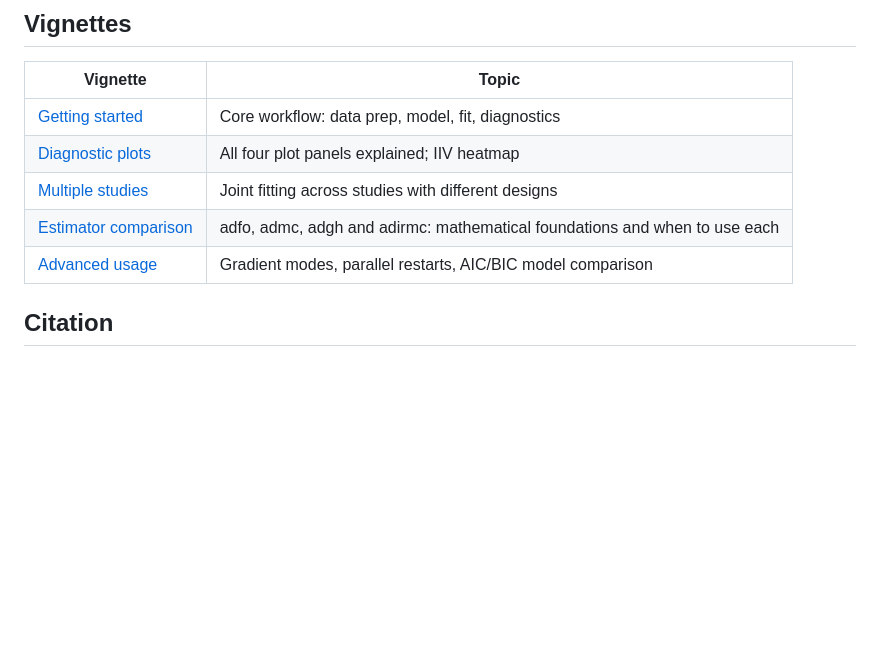
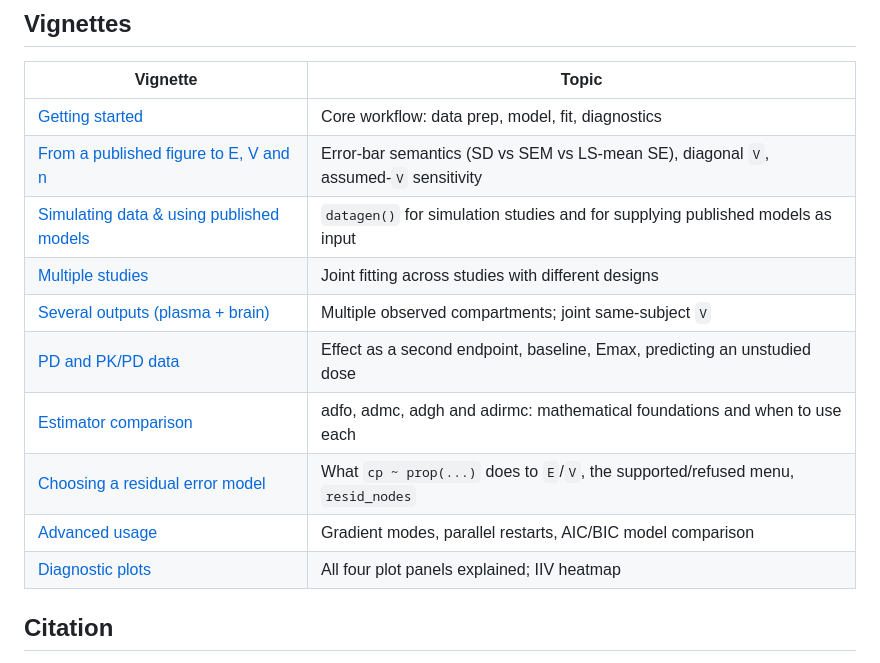
Before and after one commit to LeidenPharmacology/admixr2, a Markdown page: README.md, the part around the change. Rendered like a GitHub page; blank space fills up the shorter version.

Commit message:
docs: list the error-model vignette on the homepage and in the README
The homepage vignette cards in index.md and the README vignette table are
hand-maintained and entirely separate from _pkgdown.yml, so adding
error-models.Rmd to the navbar and the Articles index left it off both.
It rendered and deployed fine; it just had no link from the landing pages.

Add it to the "Estimation & diagnostics" card, and fix the vignette count
in the lead (nine -> ten), which was already off by one.

While in the README table, add the four other vignettes that had drifted
out of it (aggregate-data, datagen, multi-compartment, pkpd) and put the
rows in the same group order the site uses.

```diff
--- a/README.md
+++ b/README.md
@@ -143,10 +143,15 @@ plot(fit)
 | Vignette | Topic |
 |----------|-------|
 | [Getting started](https://leidenpharmacology.github.io/admixr2/articles/admixr2.html) | Core workflow: data prep, model, fit, diagnostics |
+| [From a published figure to E, V and n](https://leidenpharmacology.github.io/admixr2/articles/aggregate-data.html) | Error-bar semantics (SD vs SEM vs LS-mean SE), diagonal `V`, assumed-`V` sensitivity |
+| [Simulating data & using published models](https://leidenpharmacology.github.io/admixr2/articles/datagen.html) | `datagen()` for simulation studies and for supplying published models as input |
+| [Multiple studies](https://leidenpharmacology.github.io/admixr2/articles/multiple-studies.html) | Joint fitting across studies with different designs |
+| [Several outputs (plasma + brain)](https://leidenpharmacology.github.io/admixr2/articles/multi-compartment.html) | Multiple observed compartments; joint same-subject `V` |
+| [PD and PK/PD data](https://leidenpharmacology.github.io/admixr2/articles/pkpd.html) | Effect as a second endpoint, baseline, Emax, predicting an unstudied dose |
+| [Estimator comparison](https://leidenpharmacology.github.io/admixr2/articles/estimator-comparison.html) | adfo, admc, adgh and adirmc: mathematical foundations and when to use each |
+| [Choosing a residual error model](https://leidenpharmacology.github.io/admixr2/articles/error-models.html) | What `cp ~ prop(...)` does to `E`/`V`, the supported/refused menu, `resid_nodes` |
+| [Advanced usage](https://leidenpharmacology.github.io/admixr2/articles/advanced.html) | Gradient modes, parallel restarts, AIC/BIC model comparison |
 | [Diagnostic plots](https://leidenpharmacology.github.io/admixr2/articles/diagnostic-plots.html) | All four plot panels explained; IIV heatmap |
-| [Multiple studies](https://leidenpharmacology.github.io/admixr2/articles/multiple-studies.html) | Joint fitting across studies with different designs |
-| [Estimator comparison](https://leidenpharmacology.github.io/admixr2/articles/estimator-comparison.html) | adfo, admc, adgh and adirmc: mathematical foundations and when to use each |
-| [Advanced usage](https://leidenpharmacology.github.io/admixr2/articles/advanced.html) | Gradient modes, parallel restarts, AIC/BIC model comparison |
 
 ## Citation
 
```
Also changed, not shown: index.md (+2 -2 lines).
